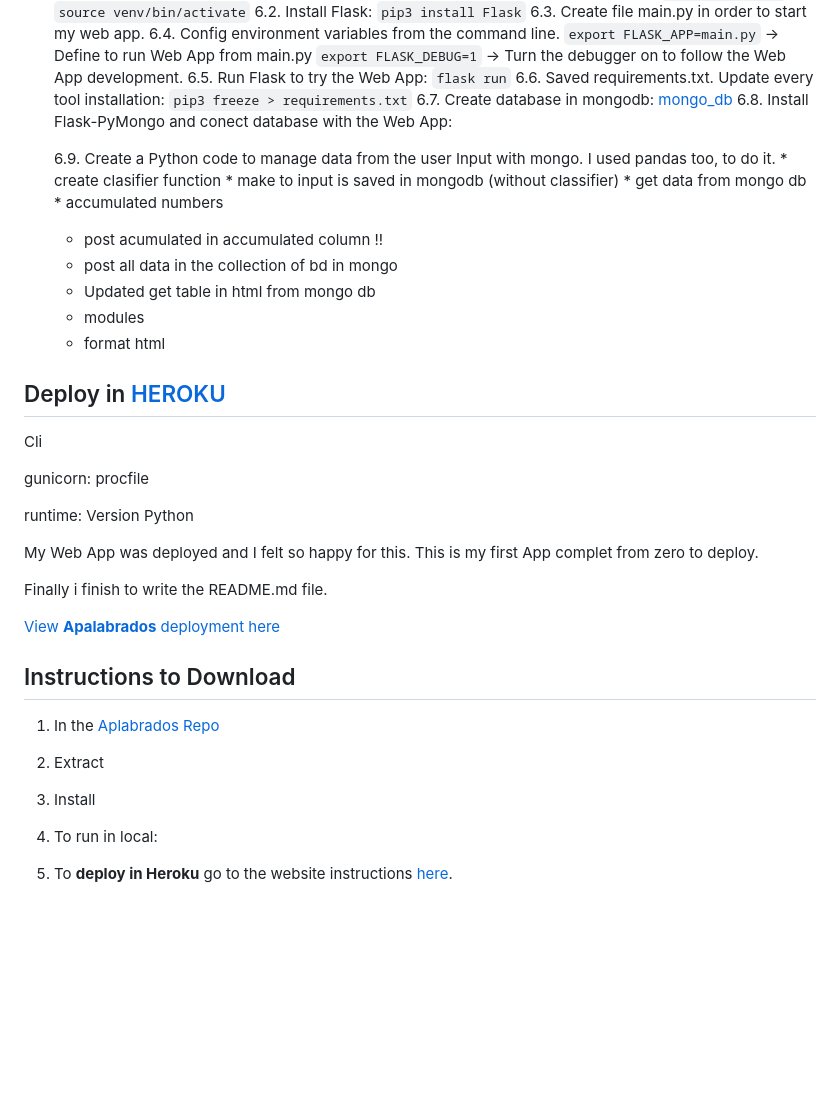
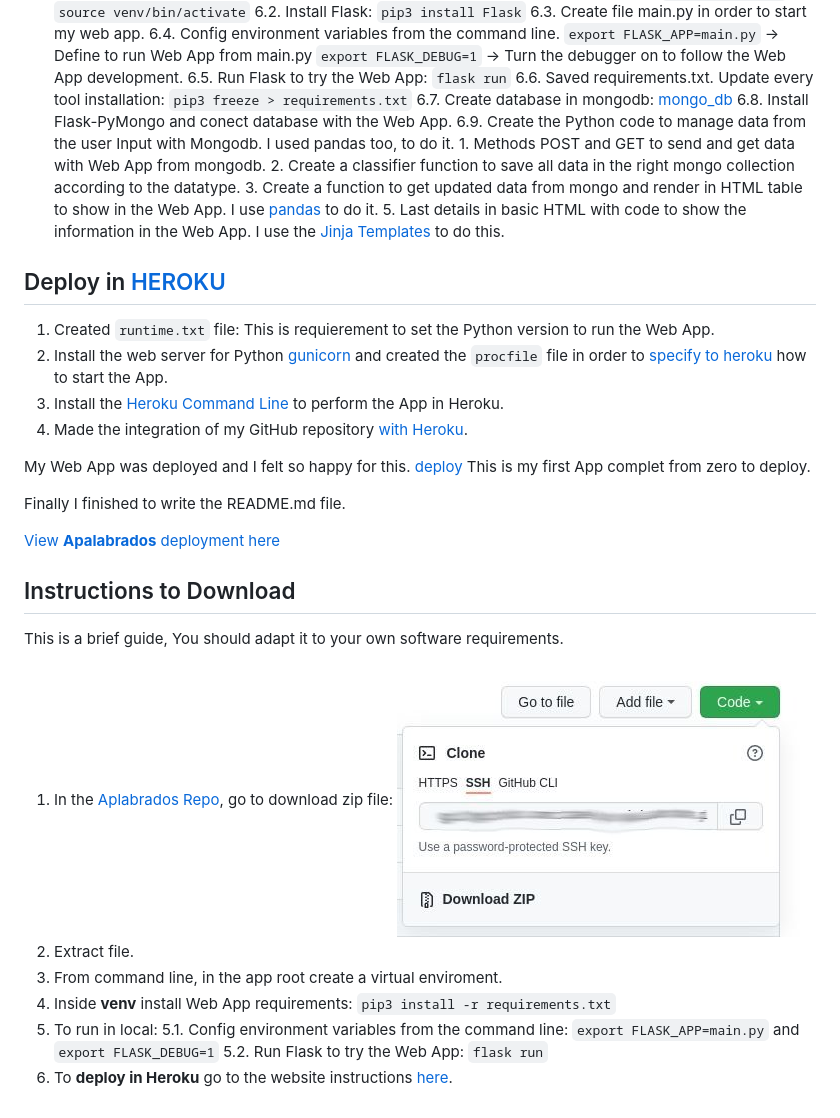
Before and after one commit to isabelyb/apalabrados, a Markdown page: README.md, the part around the change. Drawn GitHub-style; pictures changed too: assets/download.jpg; blank space fills up the shorter version.

````diff
--- a/README.md
+++ b/README.md
@@ -49,46 +49,40 @@ I read a lot of sources, these were the most helpful for me:
     6.6. Saved requirements.txt. Update every tool installation: ```pip3 freeze > requirements.txt```
     6.7. Create database in mongodb:
         [mongo_db](/assets/mongo_db.jpg)
-    6.8. Install Flask-PyMongo and conect database with the Web App:
-
-    6.9. Create a Python code to manage data from the user Input with mongo. I used pandas too, to do it.
-        * create clasifier function
-                * make to input is saved in mongodb (without classifier)
-        * get data from mongo db
-        * accumulated numbers
-    * post acumulated in accumulated column !!
-    * post all data in the collection of bd in mongo
-    * Updated get table in html from mongo db
-    * modules
-    * format html
+    6.8. Install Flask-PyMongo and conect database with the Web App.
+    6.9. Create the Python code to manage data from the user Input with Mongodb. I used pandas too, to do it.
+        1. Methods POST and GET to send and get data with Web App from mongodb.
+        2. Create a classifier function to save all data in the right mongo collection according to the datatype.
+        3. Create a function to get updated data from mongo and render in HTML table to show in the Web App. I use [pandas](https://pandas.pydata.org/pandas-docs/stable/index.html) to do it.
+        5. Last details in basic HTML with code to show the information in the Web App. I use the [Jinja Templates](https://jinja.palletsprojects.com/en/3.0.x/templates/) to do this.
 
 
 ## Deploy in [HEROKU](https://www.heroku.com/)
 
+1. Created ```runtime.txt``` file: This is requierement to set the Python version to run the Web App.
+2. Install the web server for Python [gunicorn](https://gunicorn.org/) and created the ```procfile``` file in order to [specify to heroku](https://devcenter.heroku.com/articles/procfile) how to start the App.
+3. Install the [Heroku Command Line](https://devcenter.heroku.com/categories/command-line) to perform the App in Heroku.
+4. Made the integration of my GitHub repository [with Heroku](https://devcenter.heroku.com/articles/github-integration).
+
+My Web App was deployed and I felt so happy for this.
+        [deploy](/assets/deploy.jpg)
+This is my first App complet from zero to deploy.
 
 
-Cli
-
-
-gunicorn: procfile
-
-runtime: Version Python
-
-My Web App was deployed and I felt so happy for this.
-This is my first App complet from zero to deploy.
-
-Finally i finish to write the README.md file.
+Finally I finished to write the README.md file.
 
 [View **Apalabrados** deployment here](https://apalabrados-isabely.herokuapp.com/)
 
 ##  Instructions to Download
 
-1. In the [Aplabrados Repo](https://github.com/isabelyb/apalabrados)
+This is a brief guide, You should adapt it to your own software requirements.
 
-2. Extract
-
-3. Install
-
-4. To run in local:
-
-5. To **deploy in Heroku** go to the website instructions [here](https://devcenter.heroku.com/articles/getting-started-with-python).
+1. In the [Aplabrados Repo](https://github.com/isabelyb/apalabrados), go to download zip file:
+        ![download](/assets/download.jpg)
+2. Extract file.
+3. From command line, in the app root create a virtual enviroment.
+4. Inside **venv** install Web App requirements: ```pip3 install -r requirements.txt```
+5. To run in local:
+    5.1. Config environment variables from the command line: ```export FLASK_APP=main.py``` and ```export FLASK_DEBUG=1```
+    5.2. Run Flask to try the Web App: ```flask run```
+6. To **deploy in Heroku** go to the website instructions [here](https://devcenter.heroku.com/articles/getting-started-with-python).
````
